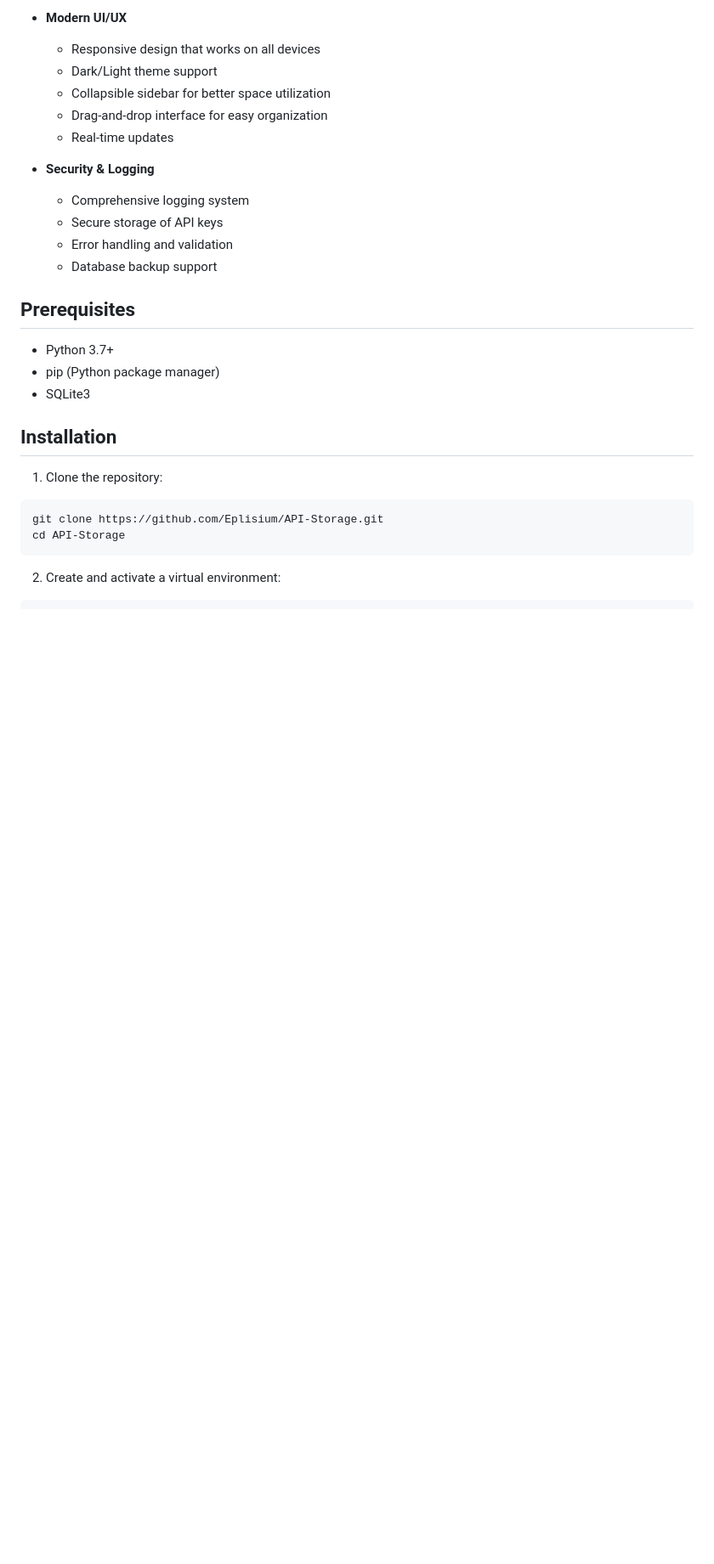
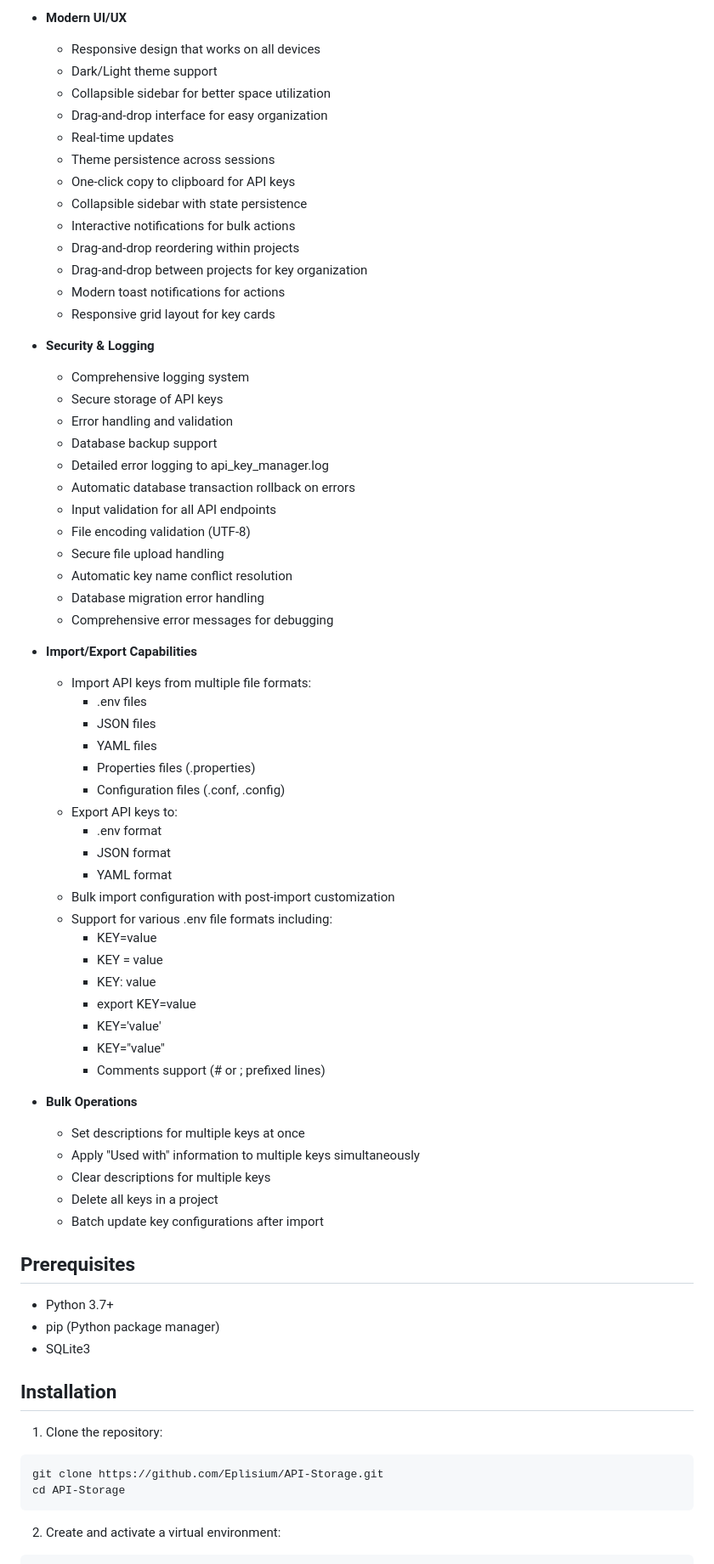
Before and after one commit to Eplisium/api_key_manager, a Markdown page: README.md, the part around the change. Shown at 85% size. GitHub-like rendering; blank space fills up the shorter version.

Commit message:
Update README.md with expanded project features and capabilities
- Add detailed sections for UI/UX enhancements
- Include comprehensive security and logging features
- Expand import/export capabilities documentation
- Describe bulk operation functionalities
- Provide more granular details about project features

```diff
--- a/README.md
+++ b/README.md
@@ -24,12 +24,56 @@ A Flask-based web application for managing and organizing API keys with a modern
   - Collapsible sidebar for better space utilization
   - Drag-and-drop interface for easy organization
   - Real-time updates
+  - Theme persistence across sessions
+  - One-click copy to clipboard for API keys
+  - Collapsible sidebar with state persistence
+  - Interactive notifications for bulk actions
+  - Drag-and-drop reordering within projects
+  - Drag-and-drop between projects for key organization
+  - Modern toast notifications for actions
+  - Responsive grid layout for key cards
 
 - **Security & Logging**
   - Comprehensive logging system
   - Secure storage of API keys
   - Error handling and validation
   - Database backup support
+  - Detailed error logging to api_key_manager.log
+  - Automatic database transaction rollback on errors
+  - Input validation for all API endpoints
+  - File encoding validation (UTF-8)
+  - Secure file upload handling
+  - Automatic key name conflict resolution
+  - Database migration error handling
+  - Comprehensive error messages for debugging
+
+- **Import/Export Capabilities**
+  - Import API keys from multiple file formats:
+    - .env files
+    - JSON files
+    - YAML files
+    - Properties files (.properties)
+    - Configuration files (.conf, .config)
+  - Export API keys to:
+    - .env format
+    - JSON format
+    - YAML format
+  - Bulk import configuration with post-import customization
+  - Support for various .env file formats including:
+    - KEY=value
+    - KEY = value
+    - KEY: value
+    - export KEY=value
+    - KEY='value'
+    - KEY="value"
+    - Comments support (# or ; prefixed lines)
+
+- **Bulk Operations**
+  - Set descriptions for multiple keys at once
+  - Apply "Used with" information to multiple keys simultaneously
+  - Clear descriptions for multiple keys
+  - Delete all keys in a project
+  - Batch update key configurations after import
 
 ## Prerequisites
 
```
